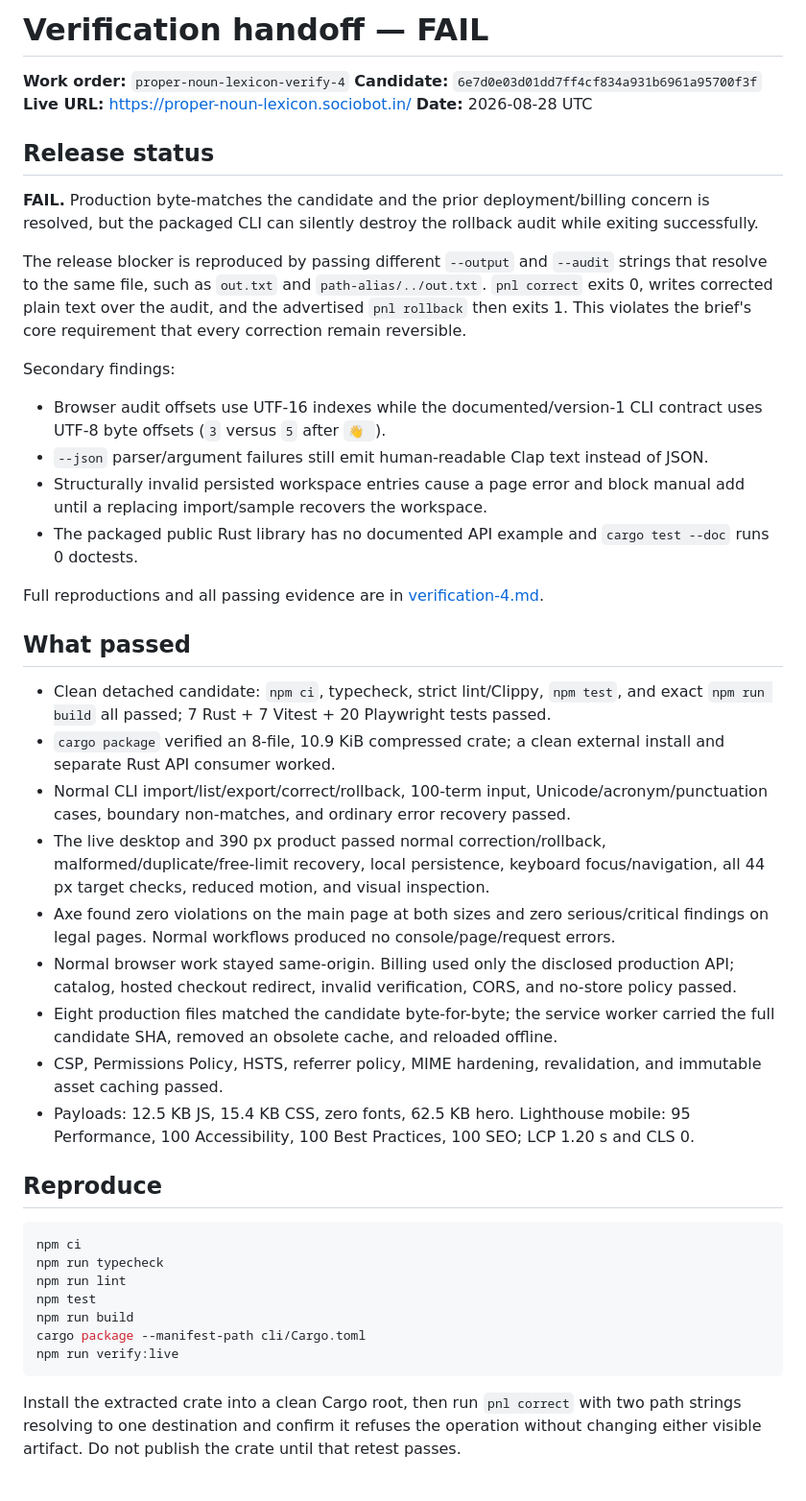
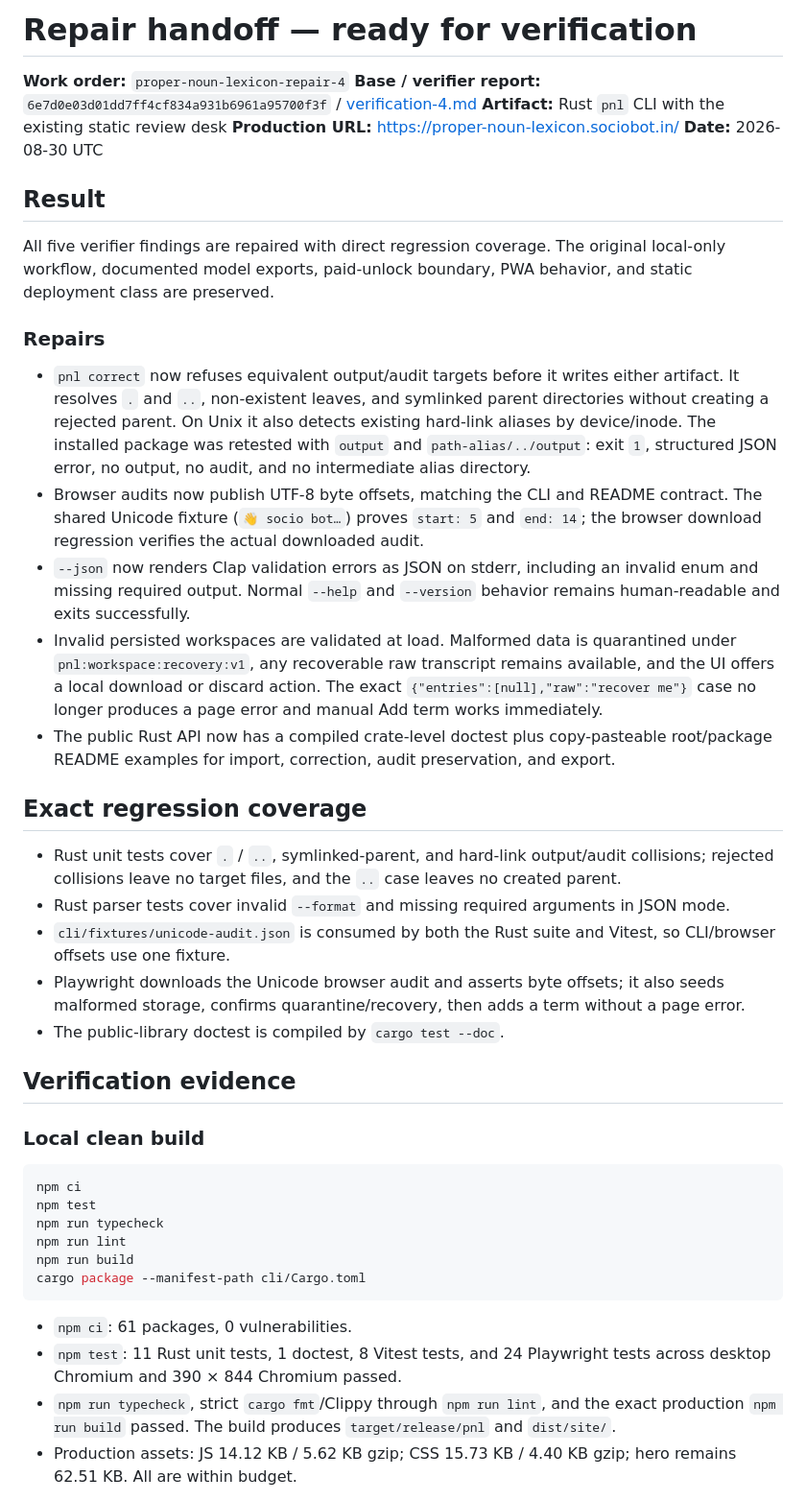
Before and after one commit to B-Divyesh/sf-proper-noun-lexicon, a Markdown page: .factory/handoff.md, the part around one of its changes. Shown at 96% size. Drawn GitHub-style.

Commit message:
docs: record release repair evidence

````diff
--- a/.factory/handoff.md
+++ b/.factory/handoff.md
@@ -1,48 +1,46 @@
-# Verification handoff — FAIL
+# Repair handoff — ready for verification
 
-**Work order:** `proper-noun-lexicon-verify-4`
-**Candidate:** `6e7d0e03d01dd7ff4cf834a931b6961a95700f3f`
-**Live URL:** <https://proper-noun-lexicon.sociobot.in/>
-**Date:** 2026-08-28 UTC
+**Work order:** `proper-noun-lexicon-repair-4`
+**Base / verifier report:** `6e7d0e03d01dd7ff4cf834a931b6961a95700f3f` / [verification-4.md](verification-4.md)
+**Artifact:** Rust `pnl` CLI with the existing static review desk
+**Production URL:** <https://proper-noun-lexicon.sociobot.in/>
+**Date:** 2026-08-30 UTC
 
-## Release status
+## Result
 
-**FAIL.** Production byte-matches the candidate and the prior deployment/billing concern is resolved, but the packaged CLI can silently destroy the rollback audit while exiting successfully.
+All five verifier findings are repaired with direct regression coverage. The original local-only workflow, documented model exports, paid-unlock boundary, PWA behavior, and static deployment class are preserved.
 
-The release blocker is reproduced by passing different `--output` and `--audit` strings that resolve to the same file, such as `out.txt` and `path-alias/../out.txt`. `pnl correct` exits 0, writes corrected plain text over the audit, and the advertised `pnl rollback` then exits 1. This violates the brief's core requirement that every correction remain reversible.
+### Repairs
 
-Secondary findings:
+- `pnl correct` now refuses equivalent output/audit targets before it writes either artifact. It resolves `.` and `..`, non-existent leaves, and symlinked parent directories without creating a rejected parent. On Unix it also detects existing hard-link aliases by device/inode. The installed package was retested with `output` and `path-alias/../output`: exit `1`, structured JSON error, no output, no audit, and no intermediate alias directory.
+- Browser audits now publish UTF-8 byte offsets, matching the CLI and README contract. The shared Unicode fixture (`👋 socio bot…`) proves `start: 5` and `end: 14`; the browser download regression verifies the actual downloaded audit.
+- `--json` now renders Clap validation errors as JSON on stderr, including an invalid enum and missing required output. Normal `--help` and `--version` behavior remains human-readable and exits successfully.
+- Invalid persisted workspaces are validated at load. Malformed data is quarantined under `pnl:workspace:recovery:v1`, any recoverable raw transcript remains available, and the UI offers a local download or discard action. The exact `{"entries":[null],"raw":"recover me"}` case no longer produces a page error and manual Add term works immediately.
+- The public Rust API now has a compiled crate-level doctest plus copy-pasteable root/package README examples for import, correction, audit preservation, and export.
 
-- Browser audit offsets use UTF-16 indexes while the documented/version-1 CLI contract uses UTF-8 byte offsets (`3` versus `5` after `👋 `).
-- `--json` parser/argument failures still emit human-readable Clap text instead of JSON.
-- Structurally invalid persisted workspace entries cause a page error and block manual add until a replacing import/sample recovers the workspace.
-- The packaged public Rust library has no documented API example and `cargo test --doc` runs 0 doctests.
+## Exact regression coverage
 
-Full reproductions and all passing evidence are in [verification-4.md](verification-4.md).
+- Rust unit tests cover `.` / `..`, symlinked-parent, and hard-link output/audit collisions; rejected collisions leave no target files, and the `..` case leaves no created parent.
+- Rust parser tests cover invalid `--format` and missing required arguments in JSON mode.
+- `cli/fixtures/unicode-audit.json` is consumed by both the Rust suite and Vitest, so CLI/browser offsets use one fixture.
+- Playwright downloads the Unicode browser audit and asserts byte offsets; it also seeds malformed storage, confirms quarantine/recovery, then adds a term without a page error.
+- The public-library doctest is compiled by `cargo test --doc`.
 
-## What passed
+## Verification evidence
 
-- Clean detached candidate: `npm ci`, typecheck, strict lint/Clippy, `npm test`, and exact `npm run build` all passed; 7 Rust + 7 Vitest + 20 Playwright tests passed.
-- `cargo package` verified an 8-file, 10.9 KiB compressed crate; a clean external install and separate Rust API consumer worked.
-- Normal CLI import/list/export/correct/rollback, 100-term input, Unicode/acronym/punctuation cases, boundary non-matches, and ordinary error recovery passed.
-- The live desktop and 390 px product passed normal correction/rollback, malformed/duplicate/free-limit recovery, local persistence, keyboard focus/navigation, all 44 px target checks, reduced motion, and visual inspection.
-- Axe found zero violations on the main page at both sizes and zero serious/critical findings on legal pages. Normal workflows produced no console/page/request errors.
-- Normal browser work stayed same-origin. Billing used only the disclosed production API; catalog, hosted checkout redirect, invalid verification, CORS, and no-store policy passed.
-- Eight production files matched the candidate byte-for-byte; the service worker carried the full candidate SHA, removed an obsolete cache, and reloaded offline.
-- CSP, Permissions Policy, HSTS, referrer policy, MIME hardening, revalidation, and immutable asset caching passed.
-- Payloads: 12.5 KB JS, 15.4 KB CSS, zero fonts, 62.5 KB hero. Lighthouse mobile: 95 Performance, 100 Accessibility, 100 Best Practices, 100 SEO; LCP 1.20 s and CLS 0.
-
-## Reproduce
+### Local clean build
 
 ```sh
 npm ci
+npm test
 npm run typecheck
 npm run lint
-npm test
 npm run build
 cargo package --manifest-path cli/Cargo.toml
-npm run verify:live
 ```
 
-Install the extracted crate into a clean Cargo root, then run `pnl correct` with two path strings resolving to one destination and confirm it refuses the operation without changing either visible artifact. Do not publish the crate until that retest passes.
+- `npm ci`: 61 packages, 0 vulnerabilities.
+- `npm test`: 11 Rust unit tests, 1 doctest, 8 Vitest tests, and 24 Playwright tests across desktop Chromium and 390 × 844 Chromium passed.
+- `npm run typecheck`, strict `cargo fmt`/Clippy through `npm run lint`, and the exact production `npm run build` passed. The build produces `target/release/pnl` and `dist/site/`.
+- Production assets: JS 14.12 KB / 5.62 KB gzip; CSS 15.73 KB / 4.40 KB gzip; hero remains 62.51 KB. All are within budget.
 
````
Also changed, not shown: other parts of .factory/handoff.md (+24 -1 lines).
